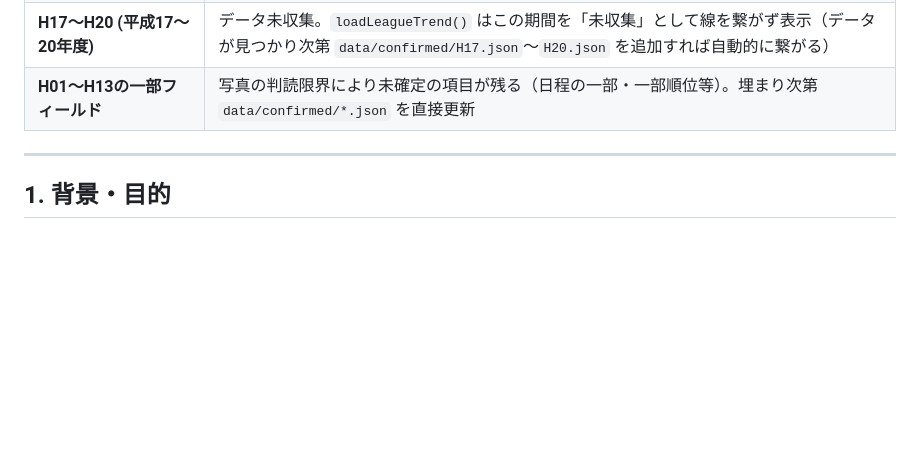
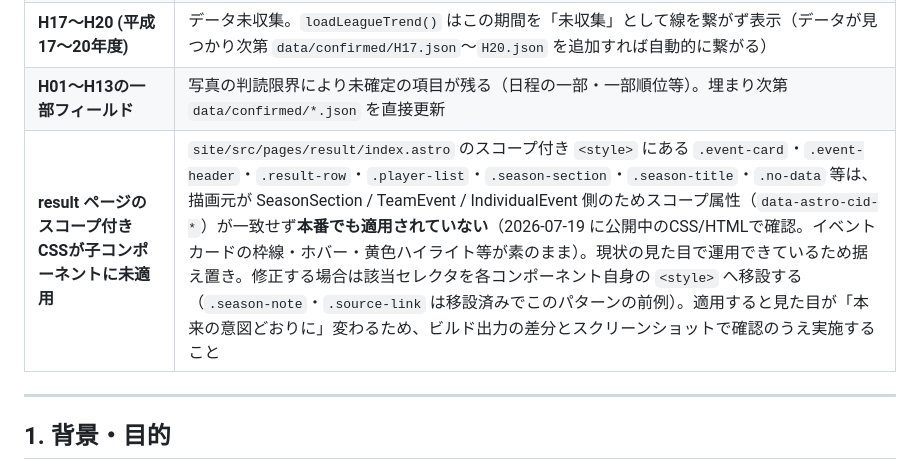
Before and after one commit to rikkyo-shogi/site, a Markdown page: requirements.md, the part around the change. Rendered like a GitHub page; blank space fills up the shorter version.

Commit message:
docs: resultページのスコープ付きCSS未適用問題を残作業として申し送り
.event-card 等のコンポーネント向けセレクタが result/index.astro の
スコープ付き<style>にあるため実際には適用されていない件(既存問題・
本番でも同様)を、requirements.md §0 の未完了・残作業表に記録。
現状の見た目で問題ないため修正は次回以降とする。

Co-Authored-By: Claude Fable 5 <noreply@anthropic.com>

```diff
--- a/requirements.md
+++ b/requirements.md
@@ -47,6 +47,7 @@
 | **H01〜H13の対戦表(kanto_table)** | 写真からのマス目読み取りは複数回試行したが精度不足（相互チェックで矛盾を複数検出）のため見送り。手入力用シートを都度作成して依頼中（`/tmp` 配下、リポジトリ非管理） |
 | **H17〜H20 (平成17〜20年度)** | データ未収集。`loadLeagueTrend()` はこの期間を「未収集」として線を繋がず表示（データが見つかり次第 `data/confirmed/H17.json`〜`H20.json` を追加すれば自動的に繋がる） |
 | **H01〜H13の一部フィールド** | 写真の判読限界により未確定の項目が残る（日程の一部・一部順位等）。埋まり次第 `data/confirmed/*.json` を直接更新 |
+| **result ページのスコープ付きCSSが子コンポーネントに未適用** | `site/src/pages/result/index.astro` のスコープ付き `<style>` にある `.event-card`・`.event-header`・`.result-row`・`.player-list`・`.season-section`・`.season-title`・`.no-data` 等は、描画元が SeasonSection / TeamEvent / IndividualEvent 側のためスコープ属性（`data-astro-cid-*`）が一致せず**本番でも適用されていない**（2026-07-19 に公開中のCSS/HTMLで確認。イベントカードの枠線・ホバー・黄色ハイライト等が素のまま）。現状の見た目で運用できているため据え置き。修正する場合は該当セレクタを各コンポーネント自身の `<style>` へ移設する（`.season-note`・`.source-link` は移設済みでこのパターンの前例）。適用すると見た目が「本来の意図どおりに」変わるため、ビルド出力の差分とスクリーンショットで確認のうえ実施すること |
 
 ---
 
```
